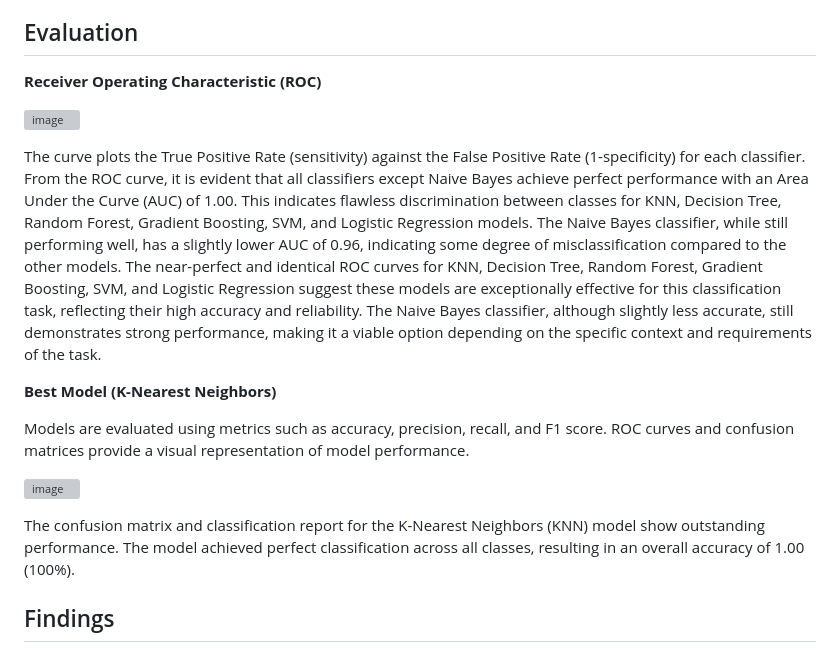
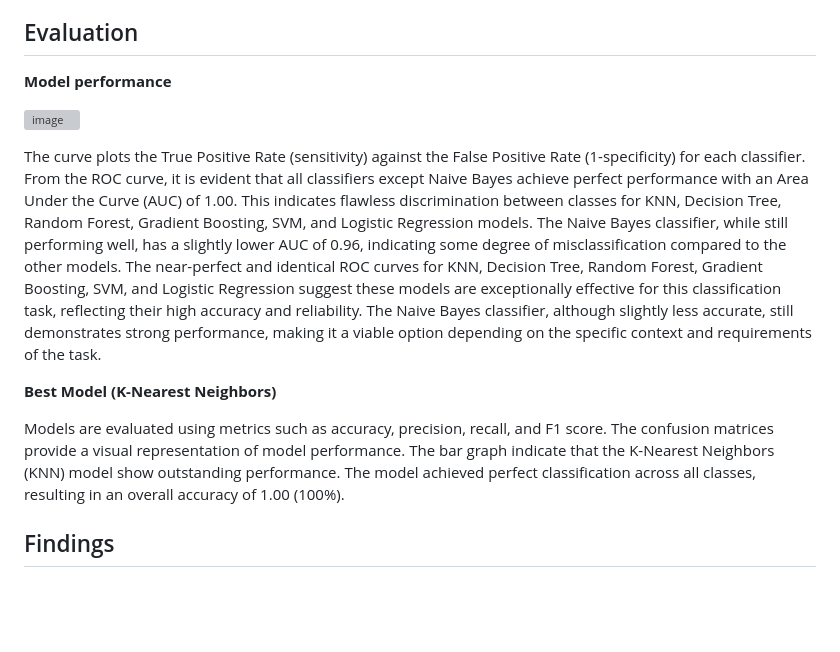
Before and after one commit to itsyourgirlnicky/Prediciting-Contributions-of-Informal-Workers-to-the-SHIF, a Markdown page: README.md, the part around one of its changes. Drawn GitHub-style; blank space fills up the shorter version; grey boxes are pictures that could not be loaded.

```diff
--- a/README.md
+++ b/README.md
@@ -109,5 +109,5 @@ Statistical methods, such as the Kruskal-Wallis test, are employed to analyze th
 
 ## Evaluation
 
-**Receiver Operating Characteristic (ROC)**
+**Model performance**
 
@@ -117,11 +117,8 @@ The curve plots the True Positive Rate (sensitivity) against the False Positive
 
 **Best Model (K-Nearest Neighbors)**
 
-Models are evaluated using metrics such as accuracy, precision, recall, and F1 score. ROC curves and confusion matrices provide a visual representation of model performance.
-
-![image](https://github.com/user-attachments/assets/d9606c91-2db8-4751-8e4f-074851688d20)
-
-The confusion matrix and classification report for the K-Nearest Neighbors (KNN) model show outstanding performance. The model achieved perfect classification across all classes, resulting in an overall accuracy of 1.00 (100%).
+Models are evaluated using metrics such as accuracy, precision, recall, and F1 score. The confusion matrices provide a visual representation of model performance.
+The bar graph indicate that the K-Nearest Neighbors (KNN) model show outstanding performance. The model achieved perfect classification across all classes, resulting in an overall accuracy of 1.00 (100%).
 
 ## Findings
 - **Income Determinants**: Significant income differences were found across various demographic and socio-economic factors, such as age, region, educational attainment, literacy, and household characteristics.
```
Also changed, not shown: other parts of README.md (+1 -1 lines).
